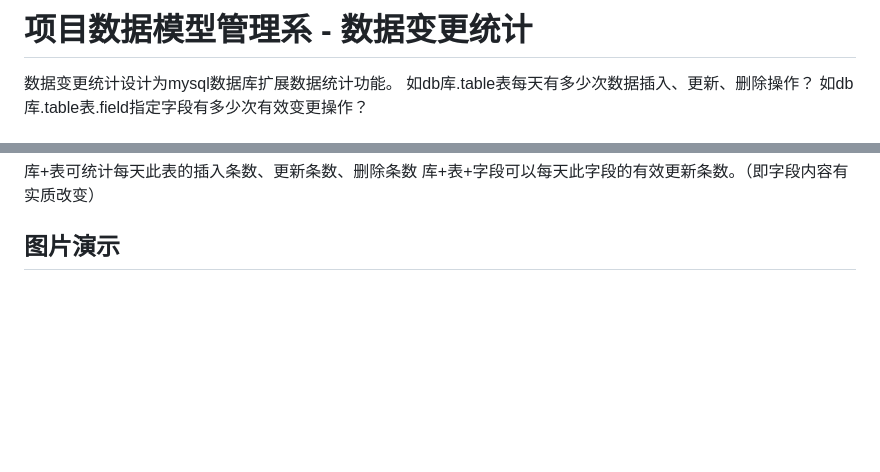
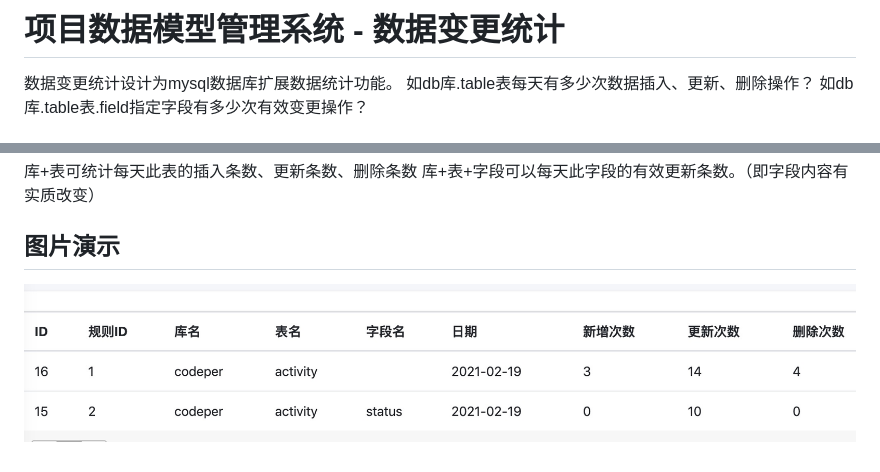
Before and after one commit to jangocheng/mysql-assistant, a Markdown page: doc/statistics.md, 2 parts joined by grey strips. Rendered like a GitHub page; pictures changed too: doc/images/data_statistics.jpg (added); blank space fills up the shorter version.

```diff
--- a/doc/statistics.md
+++ b/doc/statistics.md
@@ -1,4 +1,4 @@
-# 项目数据模型管理系 - 数据变更统计
+# 项目数据模型管理系统 - 数据变更统计
 
 数据变更统计设计为mysql数据库扩展数据统计功能。 如db库.table表每天有多少次数据插入、更新、删除操作？ 如db库.table表.field指定字段有多少次有效变更操作？
 
@@ -25,3 +25,5 @@ mysql数据本身没有提供统计功能，通过消费其binlog为mysql提供
 库+表可统计每天此表的插入条数、更新条数、删除条数 库+表+字段可以每天此字段的有效更新条数。（即字段内容有实质改变）
 
 ## 图片演示
+
+![数据变更统计图](/doc/images/data_statistics.jpg)
```
Also changed, not shown: doc/status_flow.md (added, +32 -0 lines), readme.md (+2 -2 lines), doc/images/status_flow.jpg (added), doc/proto_usage.md (renamed from proto_usage.md), doc/stat.md (deleted), 1 other file.
